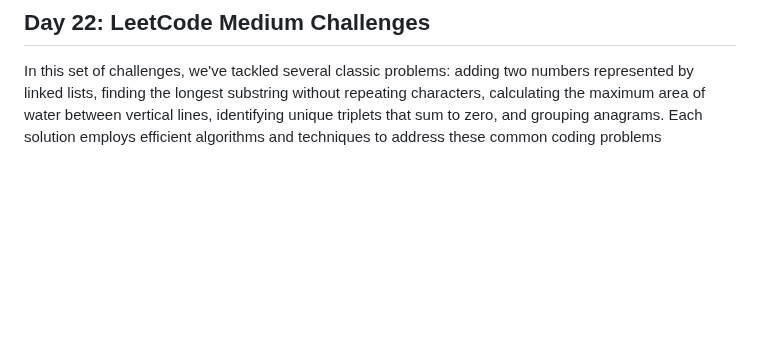
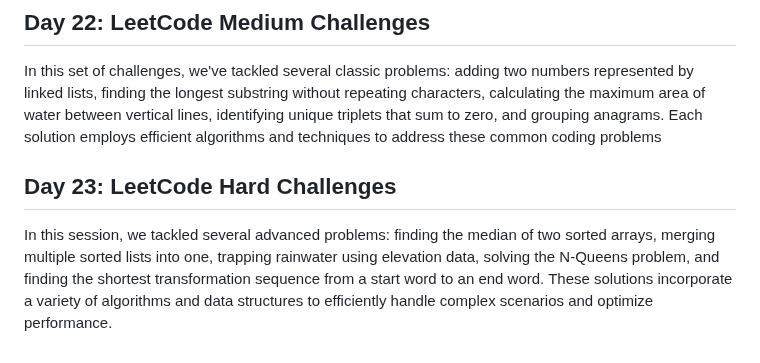
Before and after one commit to reetjain01/30-Days-JS-Challenge-ChaiAurCode, a Markdown page: README.md, the part around the change. GitHub-like rendering; blank space fills up the shorter version.

```diff
--- a/README.md
+++ b/README.md
@@ -67,3 +67,6 @@ Explore fundamental Leetcode problems with solutions that involve common data st
 
 ## Day 22: LeetCode Medium Challenges
 In this set of challenges, we've tackled several classic problems: adding two numbers represented by linked lists, finding the longest substring without repeating characters, calculating the maximum area of water between vertical lines, identifying unique triplets that sum to zero, and grouping anagrams. Each solution employs efficient algorithms and techniques to address these common coding problems
+
+## Day 23: LeetCode Hard Challenges
+In this session, we tackled several advanced problems: finding the median of two sorted arrays, merging multiple sorted lists into one, trapping rainwater using elevation data, solving the N-Queens problem, and finding the shortest transformation sequence from a start word to an end word. These solutions incorporate a variety of algorithms and data structures to efficiently handle complex scenarios and optimize performance.
```
